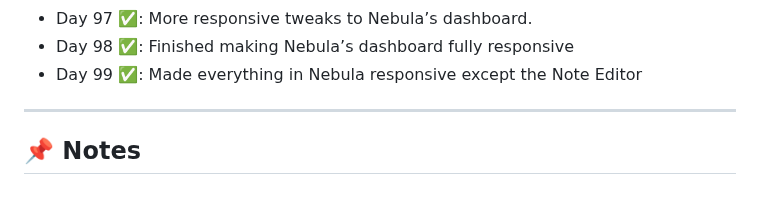
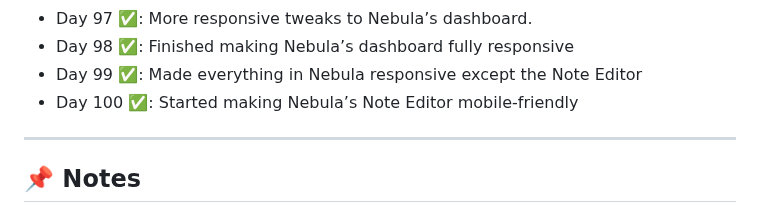
Before and after one commit to delta6626/365-days-of-code, a Markdown page: README.md, the part around the change. GitHub-like rendering.

```diff
--- a/README.md
+++ b/README.md
@@ -114,6 +114,7 @@ I'll try to update this as I go.
 - Day 97 ✅: More responsive tweaks to Nebula’s dashboard.
 - Day 98 ✅: Finished making Nebula’s dashboard fully responsive
 - Day 99 ✅: Made everything in Nebula responsive except the Note Editor
+- Day 100 ✅: Started making Nebula’s Note Editor mobile-friendly
 ---
 
 ## 📌 Notes
```
